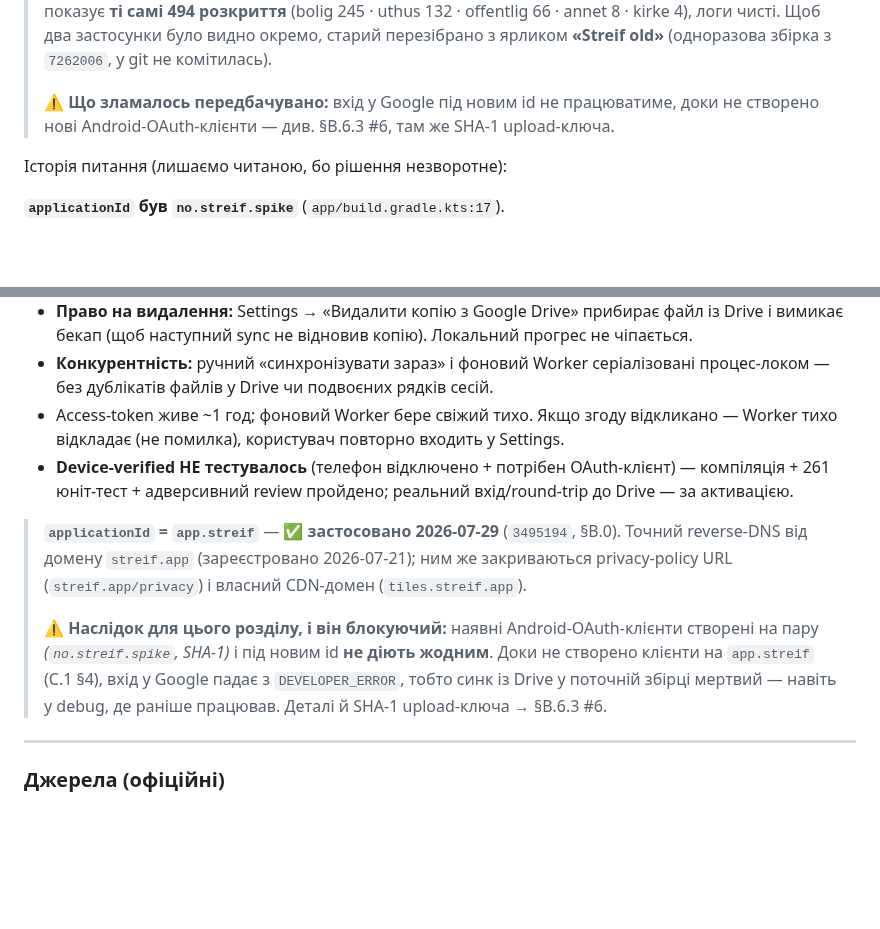
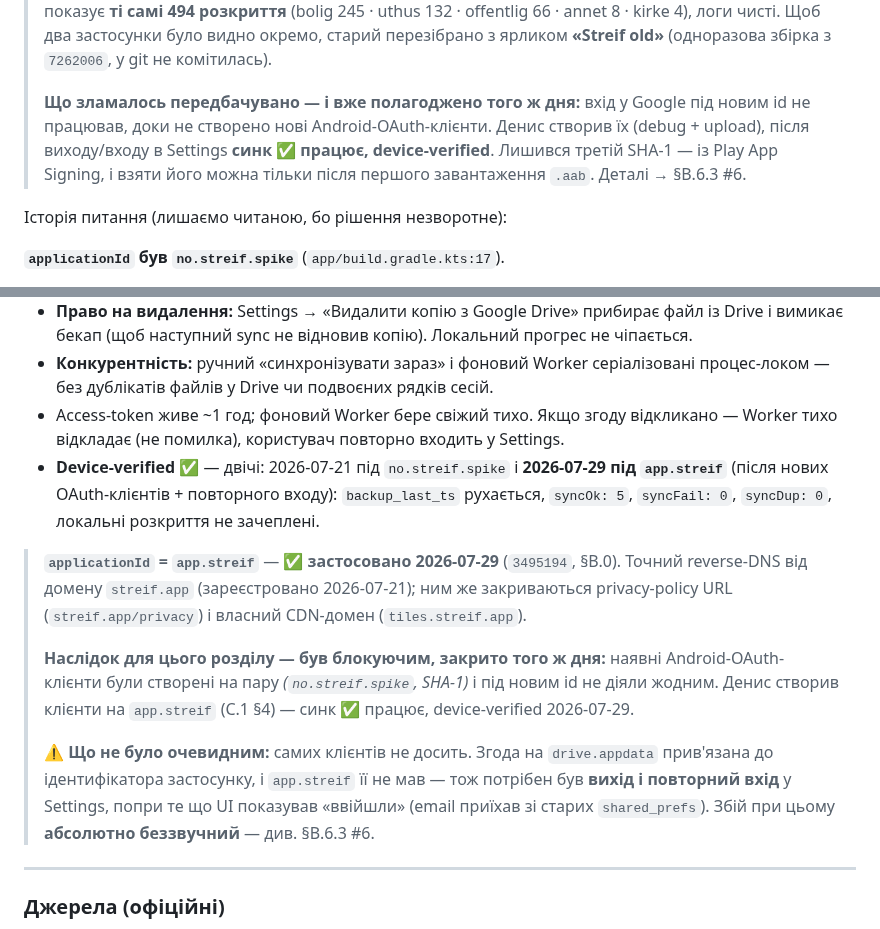
Before and after one commit to semden-info/streif-docs, a Markdown page: docs/release-checklist.md, 2 parts joined by grey strips. GitHub-like rendering; blank space fills up the shorter version.

```diff
--- a/docs/release-checklist.md
+++ b/docs/release-checklist.md
@@ -150,8 +150,10 @@ git log --all --full-history -- "*.jks"     # має бути ПОРОЖНЬО
 > offentlig 66 · annet 8 · kirke 4), логи чисті. Щоб два застосунки було видно окремо, старий
 > перезібрано з ярликом **«Streif old»** (одноразова збірка з `7262006`, у git не комітилась).
 >
-> ⚠️ **Що зламалось передбачувано:** вхід у Google під новим id не працюватиме, доки не створено
-> нові Android-OAuth-клієнти — див. §B.6.3 #6, там же SHA-1 upload-ключа.
+> **Що зламалось передбачувано — і вже полагоджено того ж дня:** вхід у Google під новим id не
+> працював, доки не створено нові Android-OAuth-клієнти. Денис створив їх (debug + upload), після
+> виходу/входу в Settings **синк ✅ працює, device-verified**. Лишився третій SHA-1 — із Play App
+> Signing, і взяти його можна тільки після першого завантаження `.aab`. Деталі → §B.6.3 #6.
 
 Історія питання (лишаємо читаною, бо рішення незворотне):
 
@@ -402,17 +404,22 @@ Review трьома незалежними лінзами (втрата дани
   дублікатів файлів у Drive чи подвоєних рядків сесій.
 - Access-token живе ~1 год; фоновий Worker бере свіжий тихо. Якщо згоду відкликано — Worker тихо
   відкладає (не помилка), користувач повторно входить у Settings.
-- **Device-verified НЕ тестувалось** (телефон відключено + потрібен OAuth-клієнт) — компіляція + 261
-  юніт-тест + адверсивний review пройдено; реальний вхід/round-trip до Drive — за активацією.
+- **Device-verified ✅** — двічі: 2026-07-21 під `no.streif.spike` і **2026-07-29 під `app.streif`**
+  (після нових OAuth-клієнтів + повторного входу): `backup_last_ts` рухається, `syncOk: 5`,
+  `syncFail: 0`, `syncDup: 0`, локальні розкриття не зачеплені.
 
 > **`applicationId` = `app.streif`** — ✅ **застосовано 2026-07-29** (`3495194`, §B.0). Точний reverse-DNS від
 > домену `streif.app` (зареєстровано 2026-07-21); ним же закриваються privacy-policy URL (`streif.app/privacy`)
 > і власний CDN-домен (`tiles.streif.app`).
 >
-> ⚠️ **Наслідок для цього розділу, і він блокуючий:** наявні Android-OAuth-клієнти створені на пару
-> *(`no.streif.spike`, SHA-1)* і під новим id **не діють жодним**. Доки не створено клієнти на `app.streif`
-> (C.1 §4), вхід у Google падає з `DEVELOPER_ERROR`, тобто синк із Drive у поточній збірці мертвий —
-> навіть у debug, де раніше працював. Деталі й SHA-1 upload-ключа → §B.6.3 #6.
+> **Наслідок для цього розділу — був блокуючим, закрито того ж дня:** наявні Android-OAuth-клієнти
+> були створені на пару *(`no.streif.spike`, SHA-1)* і під новим id не діяли жодним. Денис створив
+> клієнти на `app.streif` (C.1 §4) — синк ✅ працює, device-verified 2026-07-29.
+>
+> ⚠️ **Що не було очевидним:** самих клієнтів не досить. Згода на `drive.appdata` прив'язана до
+> ідентифікатора застосунку, і `app.streif` її не мав — тож потрібен був **вихід і повторний вхід**
+> у Settings, попри те що UI показував «ввійшли» (email приїхав зі старих `shared_prefs`). Збій при
+> цьому **абсолютно беззвучний** — див. §B.6.3 #6.
 
 ---
 
```
Also changed, not shown: other parts of docs/release-checklist.md (+1 -1 lines), AGENTS.md (+2 -1 lines), docs/CHANGELOG.md (+21 -5 lines).
